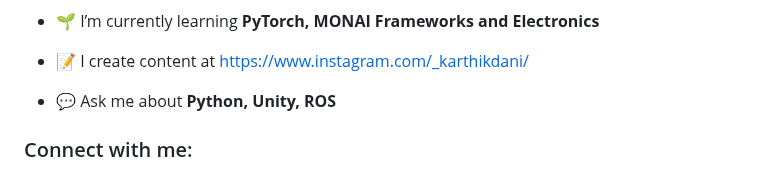
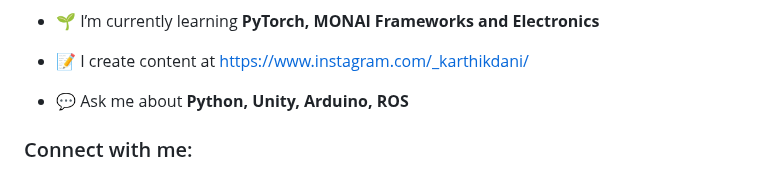
Before and after one commit to KarthikDani/KarthikDani, a Markdown page: README.md, the part around one of its changes. Rendered like a GitHub page.

```diff
--- a/README.md
+++ b/README.md
@@ -9,7 +9,7 @@
 
 - 📝 I create content at [https://www.instagram.com/_karthikdani/](https://www.instagram.com/_karthikdani/)
 
-- 💬 Ask me about **Python, Unity, ROS**
+- 💬 Ask me about **Python, Unity, Arduino, ROS**
 
 <h3 align="left">Connect with me:</h3>
 <p align="left">
```
Also changed, not shown: other parts of README.md (+0 -3 lines).
